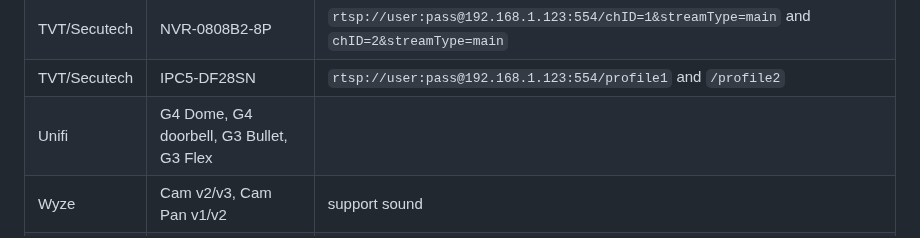
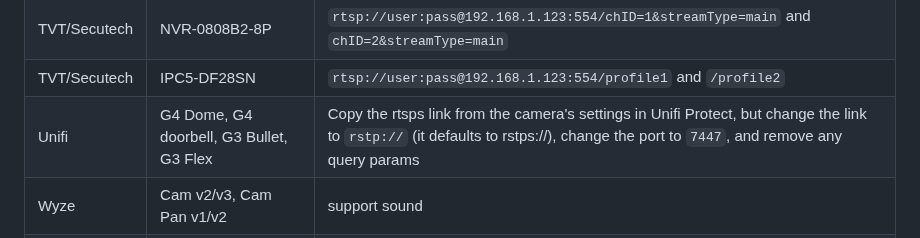
Before and after one commit to AlexxIT/WebRTC, a Markdown page: README.md, the part around the change. GitHub-like rendering.

Commit message:
Update README.md with notes on Unifi Protect cameras

```diff
--- a/README.md
+++ b/README.md
@@ -350,7 +350,7 @@ logger:
 | TP-Link      | Tapo C100/C200/C310                                   | `rtsp://user:pass@192.168.1.123:554/stream1` and `/stream2`                                                                                                                                                                          |
 | TVT/Secutech      | NVR-0808B2-8P                                   | `rtsp://user:pass@192.168.1.123:554/chID=1&streamType=main` and `chID=2&streamType=main`                                                                                                                                                                          |
 | TVT/Secutech      | IPC5-DF28SN                                   | `rtsp://user:pass@192.168.1.123:554/profile1` and `/profile2`                                                                                                                                                                          |
-| Unifi        | G4 Dome, G4 doorbell, G3 Bullet, G3 Flex              |                                                                                                                                                                                                                                      |
+| Unifi        | G4 Dome, G4 doorbell, G3 Bullet, G3 Flex              | Copy the rtsps link from the camera's settings in Unifi Protect, but change the link to `rstp://` (it defaults to rstps://), change the port to `7447`, and remove any query params                                                                                                                                                                                                                                     |
 | Wyze         | Cam v2/v3, Cam Pan v1/v2                              | support sound                                                                                                                                                                                                                        |
 | Xiaomi       | Dafang                                                | [with hack](https://github.com/EliasKotlyar/Xiaomi-Dafang-Hacks), `rtsp://192.168.1.123:8554/unicast` <br> Video: H264, size: 1920x1080, bitrate: 1000, format: VBR, frame rate: 10 <br> Audio: PCMU, rate in: 8000, rate out: 44100 |
 | Yale         | SV-4CFDVR-2                                           | `rtsp://admin:password@192.168.1.123/cam/realmonitor?channel=1&subtype=0`
```
